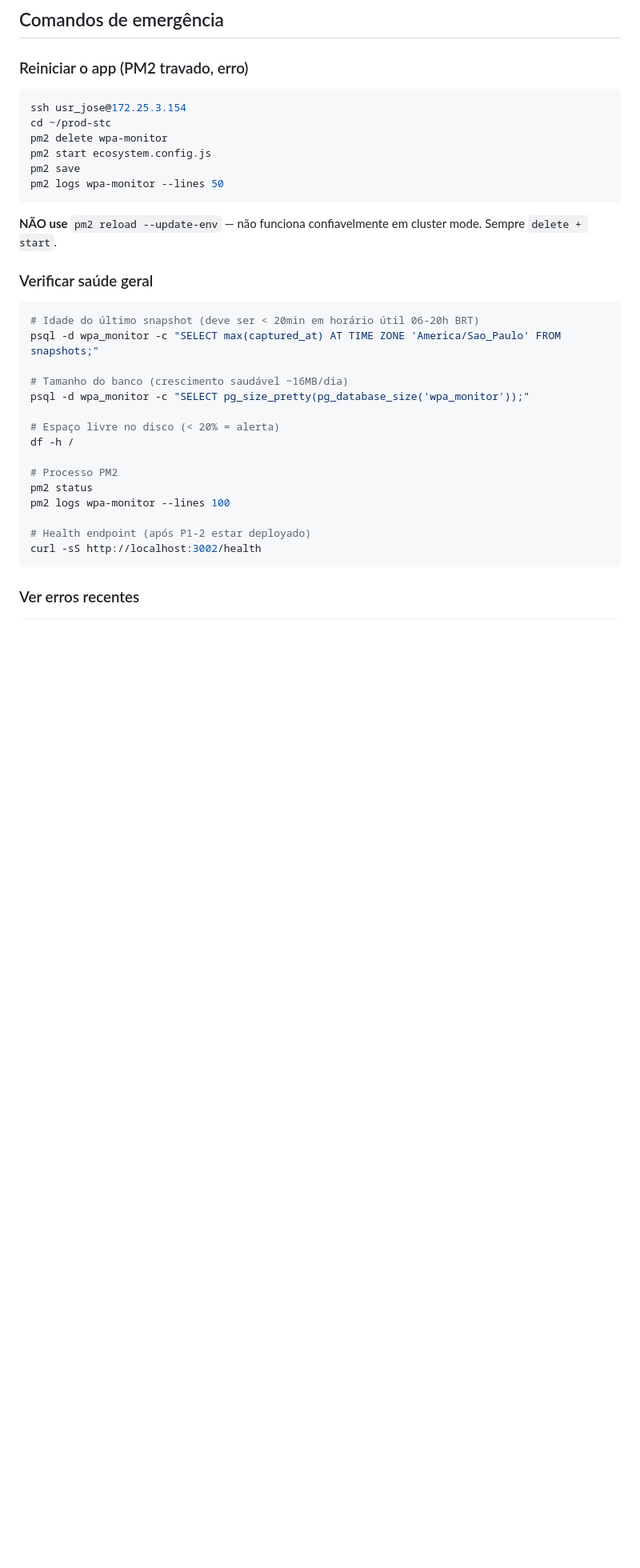
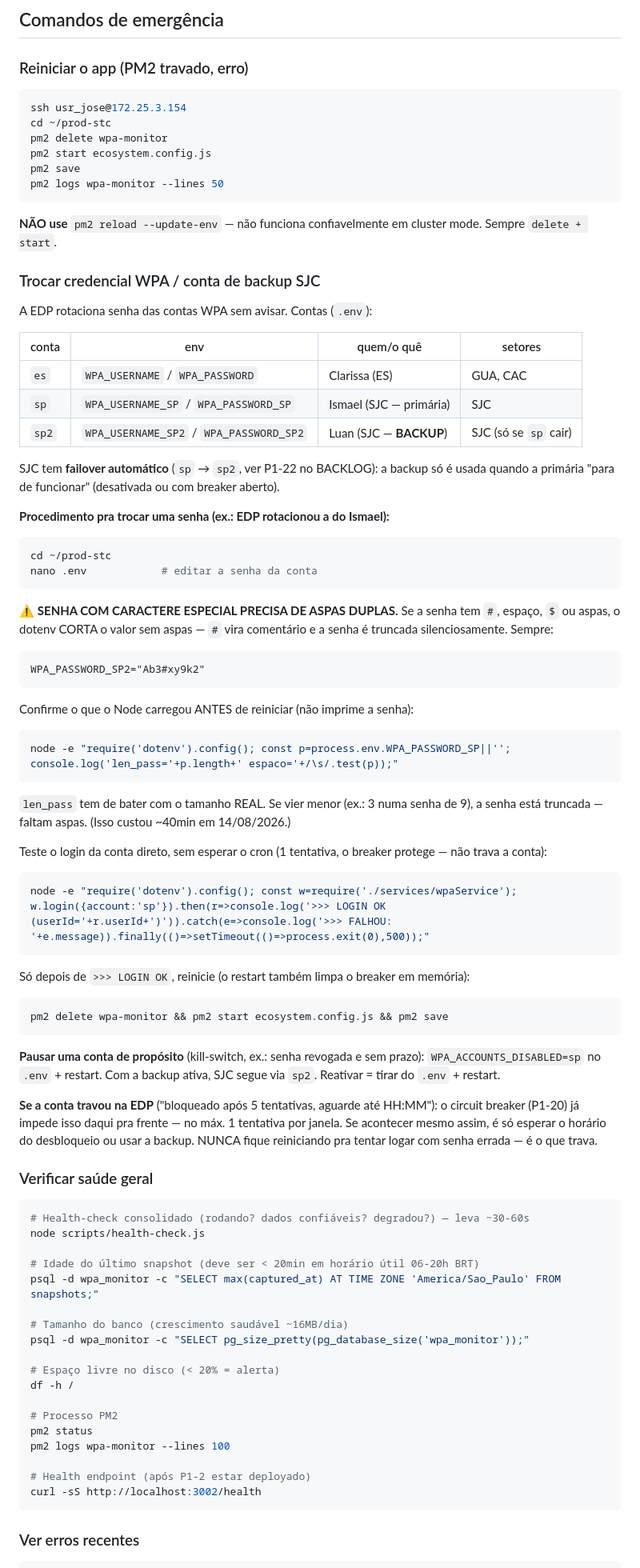
Before and after one commit to eduardochamp1/prod-stc, a Markdown page: docs/handoff/RUNBOOK.md, the part around the change. Shown at 80% size. Drawn GitHub-style; blank space fills up the shorter version.

Commit message:
docs(runbook): procedimento de trocar credencial WPA + gotcha das aspas no .env
  Registra a licao do incidente de 14/08 (senha do sp2 com # sendo truncada pelo
  dotenv, ~40min pra achar):
    - tabela das 3 contas WPA (es/sp/sp2) e o failover SJC (P1-22);
    - senha com caractere especial (#, espaco, $, aspas) PRECISA de aspas duplas
      no .env, senao o dotenv corta silenciosamente (# vira comentario);
    - verificar len_pass com node -e ANTES de reiniciar;
    - testar login da conta direto (node -e w.login), sem esperar o cron;
    - kill-switch (WPA_ACCOUNTS_DISABLED) e o comportamento do breaker (P1-20);
    - nunca reiniciar em loop pra tentar senha errada - e o que trava a conta.
  Tambem aponta o scripts/health-check.js na secao de saude geral.

  P1-22 fechado: credencial sp2 (Luan) no ar, SJC coletando pela backup
  (teams 64 -> 122).

  Co-Authored-By: Claude Opus 5 <noreply@anthropic.com>

````diff
--- a/docs/handoff/RUNBOOK.md
+++ b/docs/handoff/RUNBOOK.md
@@ -57,9 +57,71 @@ pm2 logs wpa-monitor --lines 50
 **NÃO use** `pm2 reload --update-env` — não funciona confiavelmente em
 cluster mode. Sempre `delete + start`.
 
+### Trocar credencial WPA / conta de backup SJC
+
+A EDP rotaciona senha das contas WPA sem avisar. Contas (`.env`):
+
+| conta | env | quem/o quê | setores |
+|---|---|---|---|
+| `es`  | `WPA_USERNAME` / `WPA_PASSWORD`         | Clarissa (ES) | GUA, CAC |
+| `sp`  | `WPA_USERNAME_SP` / `WPA_PASSWORD_SP`   | Ismael (SJC — primária) | SJC |
+| `sp2` | `WPA_USERNAME_SP2` / `WPA_PASSWORD_SP2` | Luan (SJC — **BACKUP**) | SJC (só se `sp` cair) |
+
+SJC tem **failover automático** (`sp` → `sp2`, ver P1-22 no BACKLOG): a backup só
+é usada quando a primária "para de funcionar" (desativada ou com breaker aberto).
+
+**Procedimento pra trocar uma senha (ex.: EDP rotacionou a do Ismael):**
+
+```bash
+cd ~/prod-stc
+nano .env            # editar a senha da conta
+```
+
+⚠️ **SENHA COM CARACTERE ESPECIAL PRECISA DE ASPAS DUPLAS.** Se a senha tem `#`,
+espaço, `$` ou aspas, o dotenv CORTA o valor sem aspas — `#` vira comentário e a
+senha é truncada silenciosamente. Sempre:
+
+```
+WPA_PASSWORD_SP2="Ab3#xy9k2"
+```
+
+Confirme o que o Node carregou ANTES de reiniciar (não imprime a senha):
+
+```bash
+node -e "require('dotenv').config(); const p=process.env.WPA_PASSWORD_SP||''; console.log('len_pass='+p.length+' espaco='+/\s/.test(p));"
+```
+
+`len_pass` tem de bater com o tamanho REAL. Se vier menor (ex.: 3 numa senha de
+9), a senha está truncada — faltam aspas. (Isso custou ~40min em 14/08/2026.)
+
+Teste o login da conta direto, sem esperar o cron (1 tentativa, o breaker
+protege — não trava a conta):
+
+```bash
+node -e "require('dotenv').config(); const w=require('./services/wpaService'); w.login({account:'sp'}).then(r=>console.log('>>> LOGIN OK (userId='+r.userId+')')).catch(e=>console.log('>>> FALHOU: '+e.message)).finally(()=>setTimeout(()=>process.exit(0),500));"
+```
+
+Só depois de `>>> LOGIN OK`, reinicie (o restart também limpa o breaker em memória):
+
+```bash
+pm2 delete wpa-monitor && pm2 start ecosystem.config.js && pm2 save
+```
+
+**Pausar uma conta de propósito** (kill-switch, ex.: senha revogada e sem prazo):
+`WPA_ACCOUNTS_DISABLED=sp` no `.env` + restart. Com a backup ativa, SJC segue via
+`sp2`. Reativar = tirar do `.env` + restart.
+
+**Se a conta travou na EDP** ("bloqueado após 5 tentativas, aguarde até HH:MM"): o
+circuit breaker (P1-20) já impede isso daqui pra frente — no máx. 1 tentativa por
+janela. Se acontecer mesmo assim, é só esperar o horário do desbloqueio ou usar a
+backup. NUNCA fique reiniciando pra tentar logar com senha errada — é o que trava.
+
 ### Verificar saúde geral
 
 ```bash
+# Health-check consolidado (rodando? dados confiáveis? degradou?) — leva ~30-60s
+node scripts/health-check.js
+
 # Idade do último snapshot (deve ser < 20min em horário útil 06-20h BRT)
 psql -d wpa_monitor -c "SELECT max(captured_at) AT TIME ZONE 'America/Sao_Paulo' FROM snapshots;"
 
````
Also changed, not shown: docs/handoff/BACKLOG.md (+1 -1 lines).
